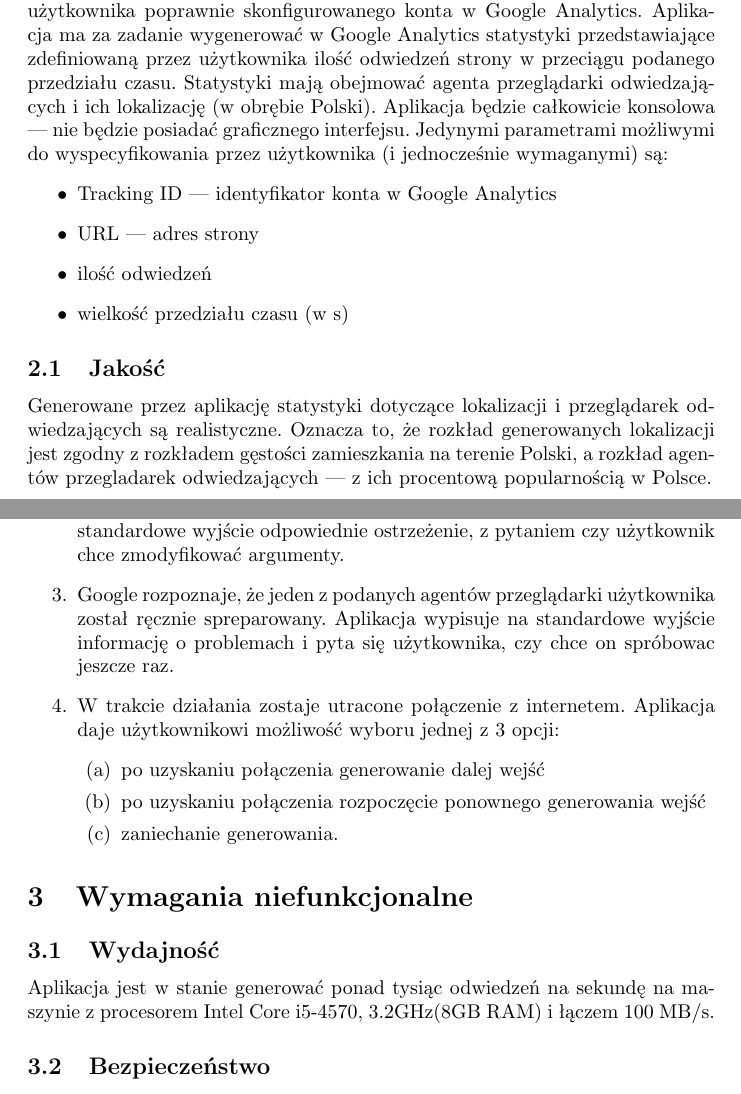
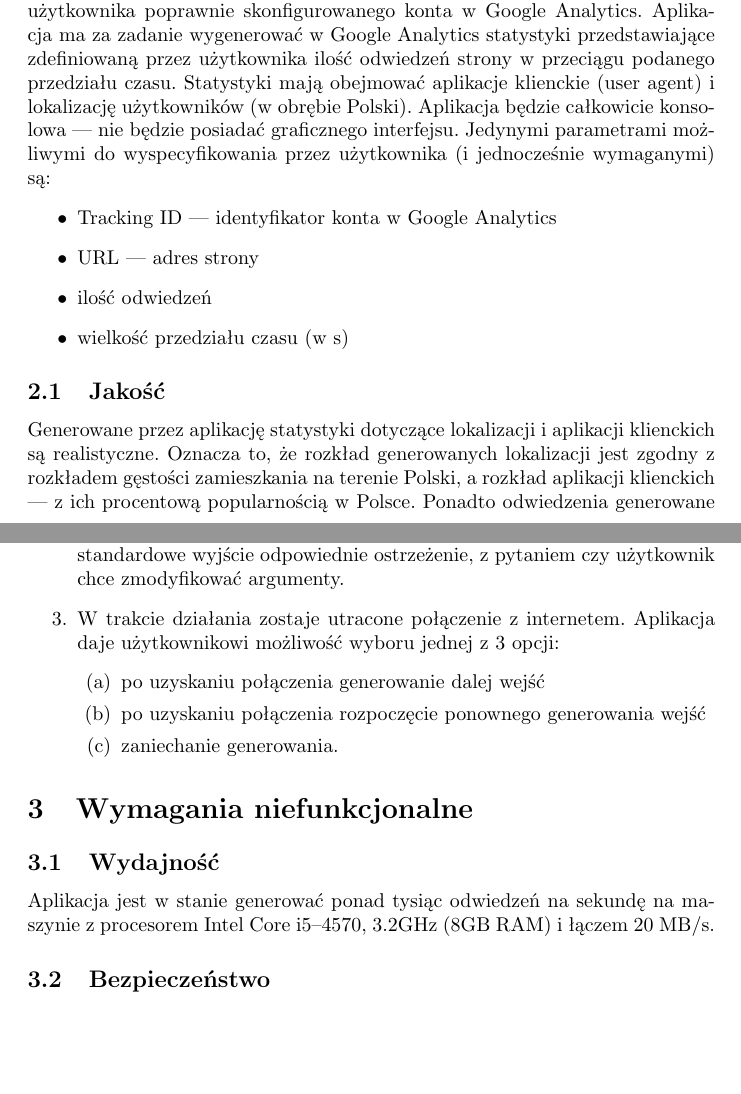
Before and after one commit to kanadas/IO, a LaTeX document (papiery/functional.tex): two parts of pages 1 and 3 of 3, joined at a grey line, cut so that both start at the same text, the shorter picture padded with empty space. Compiled offline with pdfLaTeX.

Commit message:
Usunięcie jednego scenariusza, parę kosmetycznych poprawek

```diff
--- a/papiery/functional.tex
+++ b/papiery/functional.tex
@@ -16,7 +16,7 @@ Celem tej iteracji jest stworzenie aplikacji generującej statystyki odwiedzania
 
 \section{Wymagania funkcjonalne}
 
-Aplikacja ma umożliwić użytkownikowi przesłanie do Google Analytics statystyk dotyczących odwiedzeń danej strony. Konieczne do tego jest posiadanie przez użytkownika poprawnie skonfigurowanego konta w Google Analytics. Aplikacja ma za zadanie wygenerować w Google Analytics statystyki przedstawiające zdefiniowaną przez użytkownika ilość odwiedzeń strony w przeciągu podanego przedziału czasu. Statystyki mają obejmować agenta przeglądarki odwiedzających i ich lokalizację (w obrębie Polski). Aplikacja będzie całkowicie konsolowa --- nie będzie posiadać graficznego interfejsu. Jedynymi parametrami możliwymi do wyspecyfikowania przez użytkownika (i jednocześnie wymaganymi) są:
+Aplikacja ma umożliwić użytkownikowi przesłanie do Google Analytics statystyk dotyczących odwiedzeń danej strony. Konieczne do tego jest posiadanie przez użytkownika poprawnie skonfigurowanego konta w Google Analytics. Aplikacja ma za zadanie wygenerować w Google Analytics statystyki przedstawiające zdefiniowaną przez użytkownika ilość odwiedzeń strony w przeciągu podanego przedziału czasu. Statystyki mają obejmować aplikacje klienckie (user agent) i lokalizację użytkowników (w obrębie Polski). Aplikacja będzie całkowicie konsolowa --- nie będzie posiadać graficznego interfejsu. Jedynymi parametrami możliwymi do wyspecyfikowania przez użytkownika (i jednocześnie wymaganymi) są:
 \begin{itemize}
 \item Tracking ID --- identyfikator konta w Google Analytics
 \item URL --- adres strony
@@ -25,7 +25,7 @@ Aplikacja ma umożliwić użytkownikowi przesłanie do Google Analytics statysty
 \end{itemize}
 
 \subsection{Jakość}
-Generowane przez aplikację statystyki dotyczące lokalizacji i przeglądarek odwiedzających są realistyczne. Oznacza to, że rozkład generowanych lokalizacji jest zgodny z rozkładem gęstości zamieszkania na terenie Polski, a rozkład agentów przegladarek odwiedzających --- z ich procentową popularnością w Polsce.
+Generowane przez aplikację statystyki dotyczące lokalizacji i aplikacji klienckich są realistyczne. Oznacza to, że rozkład generowanych lokalizacji jest zgodny z rozkładem gęstości zamieszkania na terenie Polski, a rozkład aplikacji klienckich --- z ich procentową popularnością w Polsce. Ponadto odwiedzenia generowane są liniowo w całym przedziale czasu, z pewną wariancją --- z tego powodu ostateczna ilość odwiedzeń może się nieznacznie różnić od oczekiwanej. Różnica ta nie przekroczy 1\%.
 
 \subsection{Przykład użycia}
 Jedyny możliwy sposób użycia aplikacji. Użytkownik uruchamia program z linii poleceń, przekazując mu wymagane argumenty. Po skończeniu działania programu wszystkie oczekiwane statystyki zostały poprawnie wysłane do Google Analytics.
@@ -70,8 +70,5 @@ Użytkownik posiada na swoim koncie Google Analytics tyle dodatkowych odwiedzeń
 
 \item Użytkownik podaje poprawne argumenty, jednak liczba odwiedzeń w stosunku do wielkości przedziału czasu jest na tyle duża, że aplikacja nie jest w stanie wygenerować wiarygodnych danych, generujących oczekiwane statystyki. Wiarygodność danych jest określana na podstawie przeciętnego ruchu w sieci na terenie Polski. W takiej sytuacj aplikacja wypisuje na standardowe wyjście odpowiednie ostrzeżenie, z pytaniem czy użytkownik chce zmodyfikować argumenty.
-
-\item Google rozpoznaje, że jeden z podanych agentów przeglądarki użytkownika został ręcznie spreparowany. Aplikacja wypisuje na standardowe wyjście informację o problemach i pyta się użytkownika, czy
-chce on spróbowac jeszcze raz.
 
 \item W trakcie działania zostaje utracone połączenie z internetem. Aplikacja daje użytkownikowi możliwość wyboru jednej z 3 opcji:
 \begin{enumerate}
@@ -85,7 +82,7 @@ chce on spróbowac jeszcze raz.
 \section{Wymagania niefunkcjonalne}
 
 \subsection{Wydajność}
-Aplikacja jest w stanie generować ponad tysiąc odwiedzeń na sekundę na maszynie z procesorem Intel Core i5-4570, 3.2GHz(8GB RAM) i łączem 100 MB/s.
+Aplikacja jest w stanie generować ponad tysiąc odwiedzeń na sekundę na maszynie z procesorem Intel Core i5--4570, 3.2GHz (8GB RAM) i łączem 20 MB/s.
 
 \subsection{Bezpieczeństwo}
 Aplikacja nie zapisuje żadnych danych użytkownika i wszystkie dane przesyłane są poprzez szyfrowane połączenie (HTTPS).
```
Also changed, not shown: papiery/functional.pdf, papiery/functional.tex (2 more changed lines).
